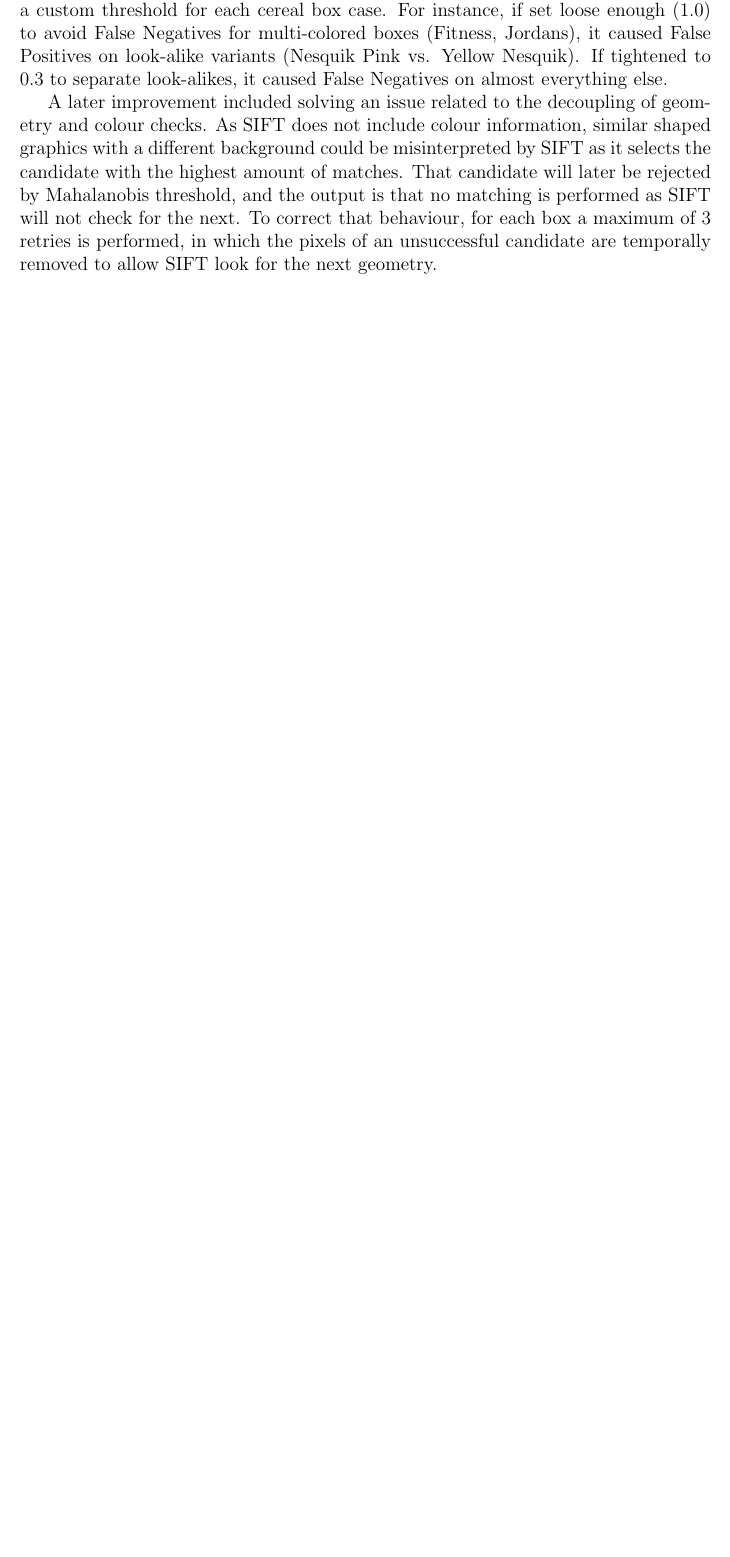
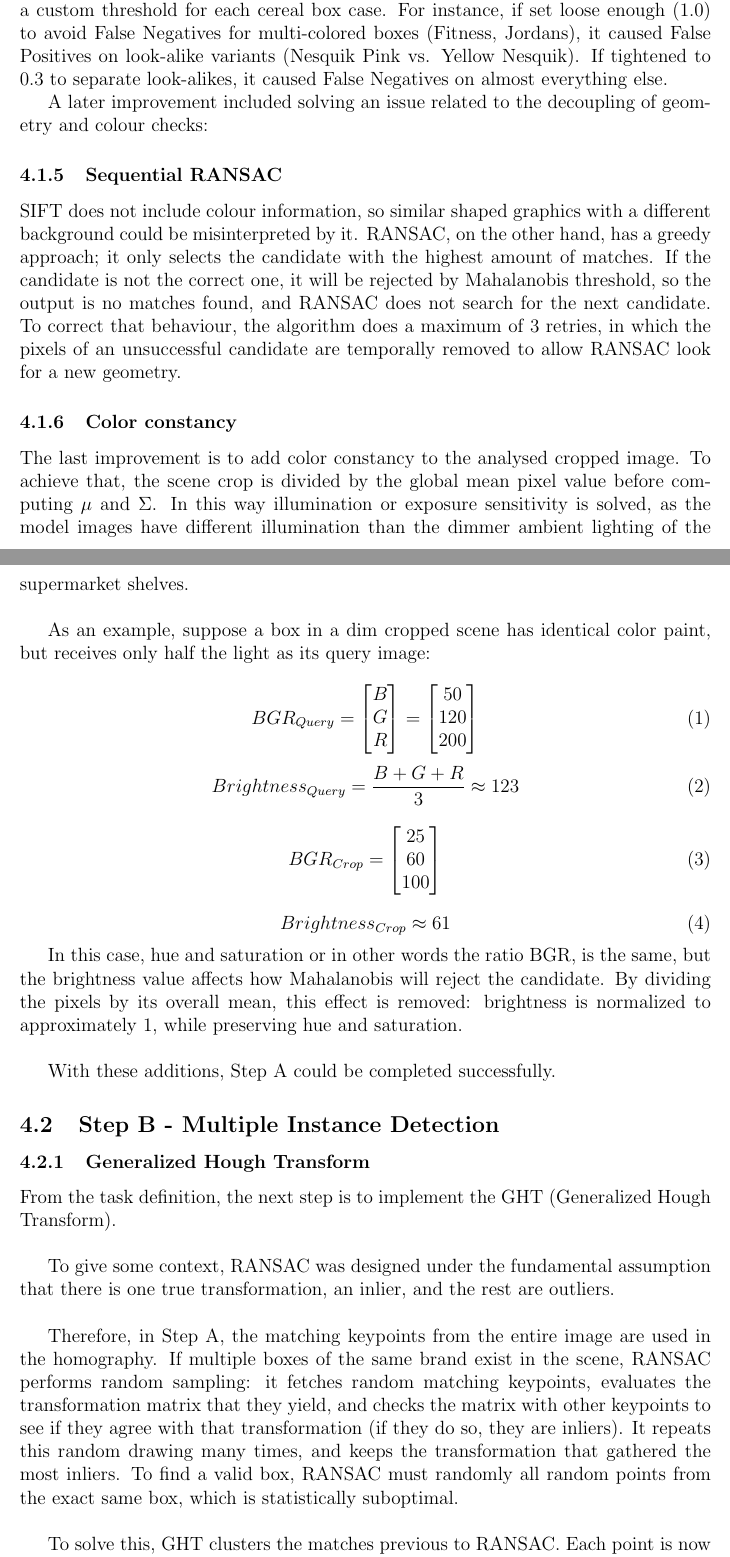
Before and after one commit to alexiborralerida-hub/Computer_Vision_Project, a LaTeX document (Report/Report_Computer_Vision.tex): part of page 9 of 10 before the commit and two parts of pages 9 and 10 of 12 after it, the two joined at a grey line, cut so that both start at the same text, the shorter picture padded with empty space. Compiled offline with pdfLaTeX.

Commit message:
Added GHT to report

```diff
--- a/Report/Report_Computer_Vision.tex
+++ b/Report/Report_Computer_Vision.tex
@@ -205,9 +205,64 @@ In this approach, instead of adding colour information to every descriptor, the
 
 In the beginning, a single threshold was applied for all cases of cereal box. However, different cereal boxes have different colour distributions: while ones have a uniform hue and generates small distances, others have white backgrounds with shapes and labels that generate bigger distances. Considering as well that some boxes have the same colours but for a change in background colour, it worked better to have a custom threshold for each cereal box case. For instance, if set loose enough (1.0) to avoid False Negatives for multi-colored boxes (Fitness, Jordans), it caused False Positives on look-alike variants (Nesquik Pink vs. Yellow Nesquik). If tightened to 0.3 to separate look-alikes, it caused False Negatives on almost everything else.
 
-A later improvement included solving an issue related to the decoupling of geometry and colour checks. As SIFT does not include colour information, similar shaped graphics with a different background could be misinterpreted by SIFT as it selects the candidate with the highest amount of matches. That candidate will later be rejected by Mahalanobis threshold, and the output is that no matching is performed as SIFT will not check for the next. To correct that behaviour, for each box a maximum of 3 retries is performed, in which the pixels of an unsuccessful candidate are temporally removed to allow SIFT look for the next geometry.
+A later improvement included solving an issue related to the decoupling of geometry and colour checks:
+
+\subsubsection{Sequential RANSAC}
+
+SIFT does not include colour information, so similar shaped graphics with a different background could be misinterpreted by it. RANSAC, on the other hand, has a greedy approach; it only selects the candidate with the highest amount of matches. If the candidate is not the correct one, it will be rejected by Mahalanobis threshold, so the output is no matches found, and RANSAC does not search for the next candidate. To correct that behaviour, the algorithm does a maximum of 3 retries, in which the pixels of an unsuccessful candidate are temporally removed to allow RANSAC look for a new geometry.
 
 
+\subsubsection{Color constancy}
+
+The last improvement is to add color constancy to the analysed cropped image. To achieve that, the scene crop is divided by the global mean pixel value before computing $\mu$ and $\Sigma$. In this way illumination or exposure sensitivity is solved, as the model images have different illumination than the dimmer ambient lighting of the supermarket shelves.\\
+
+As an example, suppose a box in a dim cropped scene has identical color paint, but receives only half the light as its query image:\\
+\begin{equation}
+BGR_{Query} = \begin{bmatrix}
+B\\
+G\\
+R
+\end{bmatrix} = \begin{bmatrix}
+50\\
+120\\
+200
+\end{bmatrix}
+\end{equation}
+
+\begin{equation}
+Brightness_{Query} = \frac{B+G+R}{3} \approx 123
+\end{equation}
+
+
+\begin{equation}
+BGR_{Crop} = \begin{bmatrix}
+25\\
+60\\
+100
+\end{bmatrix}
+\end{equation}
+
+\begin{equation}
+Brightness_{Crop} \approx 61
+\end{equation}
+
+
+In this case, hue and saturation or in other words the ratio BGR, is the same, but the brightness value affects how Mahalanobis will reject the candidate. By dividing the pixels by its overall mean, this effect is removed: brightness is normalized to approximately 1, while preserving hue and saturation.\\
+
+
+With these additions, Step A could be completed successfully.
+
+\subsection{Step B - Multiple Instance Detection}
+
+\subsubsection{Generalized Hough Transform}
+
+From the task definition, the next step is to implement the GHT (Generalized Hough Transform).\\
+
+To give some context, RANSAC was designed under the fundamental assumption that there is one true transformation, an inlier, and the rest are outliers.\\
+
+Therefore, in Step A, the matching keypoints from the entire image are used in the homography. If multiple boxes of the same brand exist in the scene, RANSAC performs random sampling: it fetches random matching keypoints, evaluates the transformation matrix that they yield, and checks the matrix with other keypoints to see if they agree with that transformation (if they do so, they are inliers). It repeats this random drawing many times, and keeps the transformation that gathered the most inliers. To find a valid box, RANSAC must randomly  all random points from the exact same box, which is statistically suboptimal.\\
+
+To solve this, GHT clusters the matches previous to RANSAC. Each point is now described not by pixels but by its center $(X_c, Y_c)$, scale $s$ and rotation angle $\theta$. It casts votes of where the barycenter of the cereal box is located when a SIFT match is performed. It happens so because a matched keypoint knows its relative position to the center image, so after applying translation and rotation to the displacement vector it calculates a prediction of the center in the scene image, that gets accumulated in a 2D grid. Votes therefore will cluster around spatial peaks, and RANSAC is only run on the matches belonging to each peak, thus separating multiple instances.
 
 
 
```
